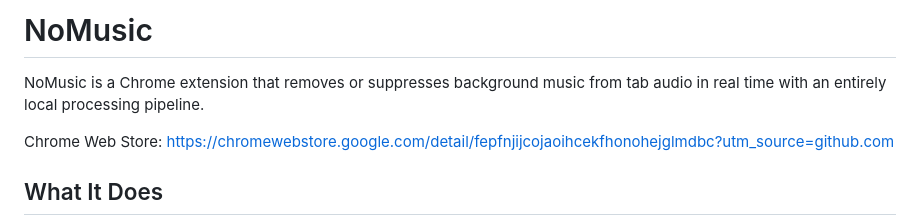
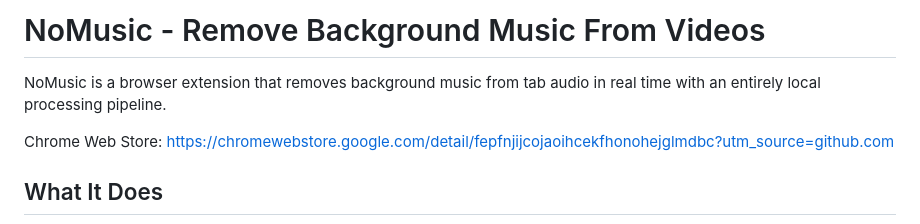
Before and after one commit to mohamedsadiqaguenaou/NoMusic, a Markdown page: README.md, the part around the change. GitHub-like rendering.

```diff
--- a/README.md
+++ b/README.md
@@ -1,6 +1,7 @@
-# NoMusic
+# NoMusic - Remove Background Music From Videos
 
-NoMusic is a Chrome extension that removes or suppresses background music from tab audio in real time with an entirely local processing pipeline.
+
+NoMusic is a browser extension that removes background music from tab audio in real time with an entirely local processing pipeline.
 
 Chrome Web Store:
 https://chromewebstore.google.com/detail/fepfnjijcojaoihcekfhonohejglmdbc?utm_source=github.com
```
